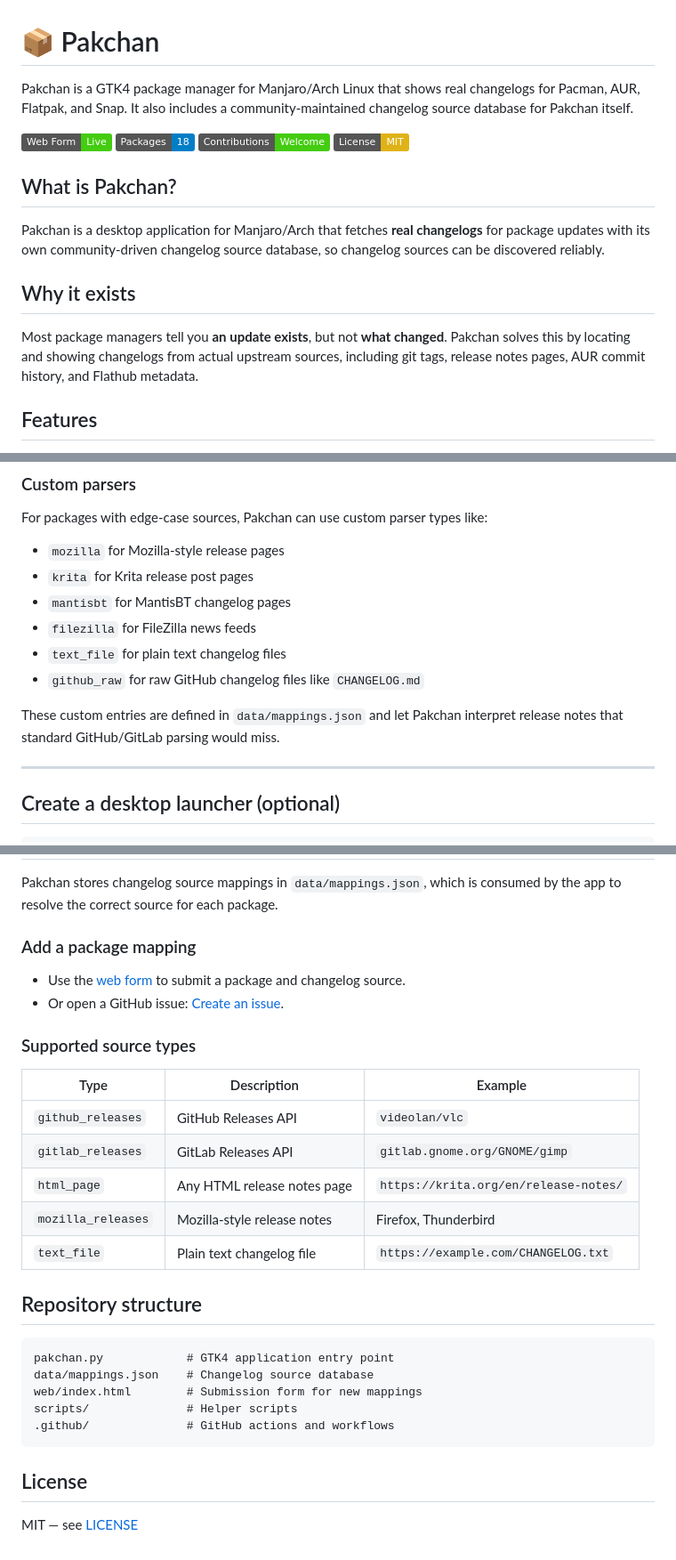
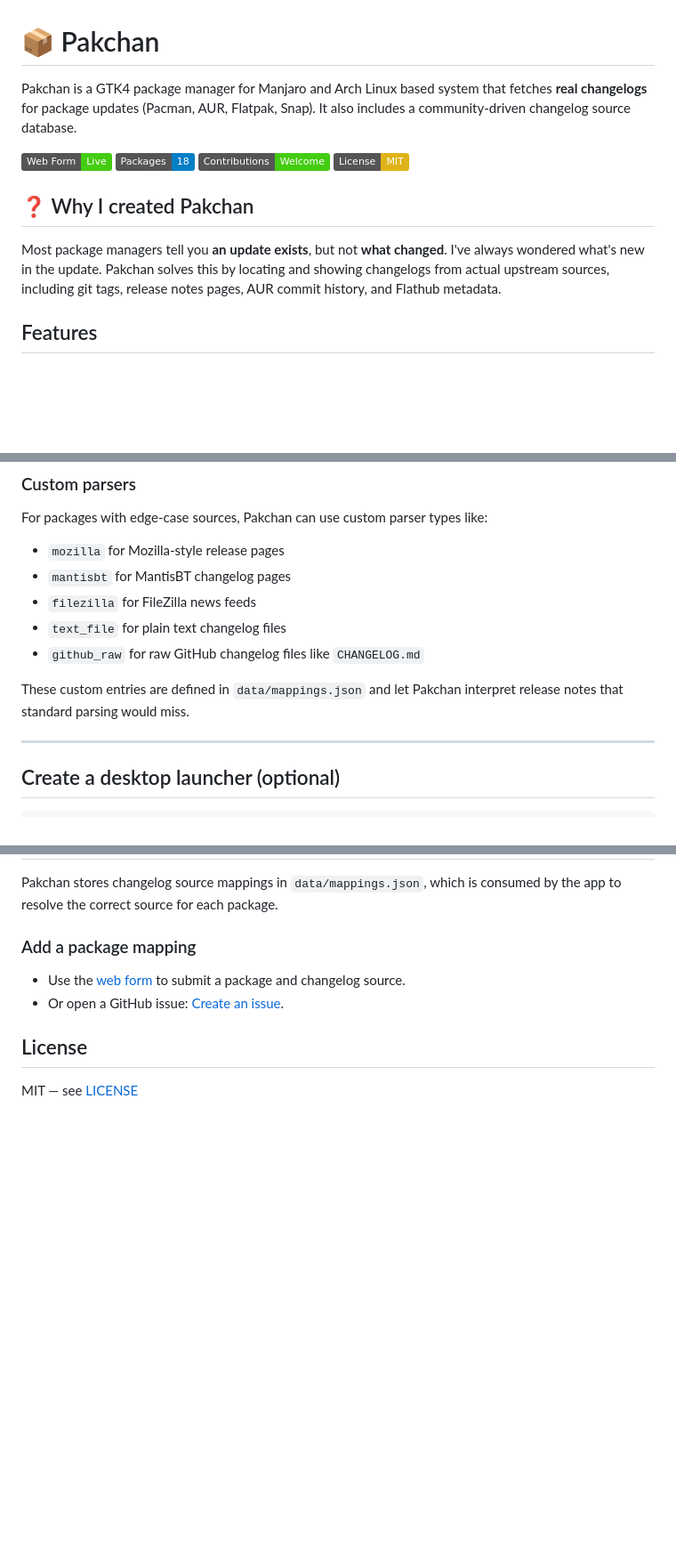
Before and after one commit to dodog/pakchan, a Markdown page: README.md, 3 parts joined by grey strips. Shown at 89% size. Rendered like a GitHub page; badges without logos; blank space fills up the shorter version.

Commit message:
Revise README for clarity and improved structure

````diff
--- a/README.md
+++ b/README.md
@@ -1,20 +1,16 @@
 # 📦 Pakchan
 
-Pakchan is a GTK4 package manager for Manjaro/Arch Linux that shows real changelogs for Pacman, AUR, Flatpak, and Snap.
-It also includes a community-maintained changelog source database for Pakchan itself.
+Pakchan is a GTK4 package manager for Manjaro and Arch Linux based system that fetches **real changelogs** for package updates (Pacman, AUR, Flatpak, Snap). It also includes a community-driven changelog source database.
 
 [![GitHub Pages](https://img.shields.io/badge/Web%20Form-Live-brightgreen)](https://dodog.github.io/pakchan/web/)
 [![Packages](https://img.shields.io/badge/Packages-18-blue)](https://dodog.github.io/pakchan/data/mappings.json)
 [![Contributions Welcome](https://img.shields.io/badge/Contributions-Welcome-brightgreen.svg)](https://github.com/dodog/pakchan/issues)
 [![License: MIT](https://img.shields.io/badge/License-MIT-yellow.svg)](LICENSE)
 
-## What is Pakchan?
 
-Pakchan is a desktop application for Manjaro/Arch that fetches **real changelogs** for package updates with its own community-driven changelog source database, so changelog sources can be discovered reliably.
+## ❓ Why I created Pakchan
 
-## Why it exists
-
-Most package managers tell you **an update exists**, but not **what changed**.
+Most package managers tell you **an update exists**, but not **what changed**. I've always wondered what's new in the update.
 Pakchan solves this by locating and showing changelogs from actual upstream sources, including git tags, release notes pages, AUR commit history, and Flathub metadata.
 
 ## Features
@@ -108,13 +104,12 @@ AUR fallback data is treated as packaging commit history, not the upstream proje
 For packages with edge-case sources, Pakchan can use custom parser types like:
 
 - `mozilla` for Mozilla-style release pages
-- `krita` for Krita release post pages
 - `mantisbt` for MantisBT changelog pages
 - `filezilla` for FileZilla news feeds
 - `text_file` for plain text changelog files
 - `github_raw` for raw GitHub changelog files like `CHANGELOG.md`
 
-These custom entries are defined in `data/mappings.json` and let Pakchan interpret release notes that standard GitHub/GitLab parsing would miss.
+These custom entries are defined in `data/mappings.json` and let Pakchan interpret release notes that standard parsing would miss.
 
 
 ---
@@ -165,26 +160,6 @@ Pakchan stores changelog source mappings in `data/mappings.json`, which is consu
 - Use the [web form](https://dodog.github.io/pakchan/web/) to submit a package and changelog source.
 - Or open a GitHub issue: [Create an issue](https://github.com/dodog/pakchan/issues/new?labels=submission&template=add-package.yml).
 
-### Supported source types
-
-| Type | Description | Example |
-|------|-------------|---------|
-| `github_releases` | GitHub Releases API | `videolan/vlc` |
-| `gitlab_releases` | GitLab Releases API | `gitlab.gnome.org/GNOME/gimp` |
-| `html_page` | Any HTML release notes page | `https://krita.org/en/release-notes/` |
-| `mozilla_releases` | Mozilla-style release notes | Firefox, Thunderbird |
-| `text_file` | Plain text changelog file | `https://example.com/CHANGELOG.txt` |
-
-
-## Repository structure
-
-```
-pakchan.py            # GTK4 application entry point
-data/mappings.json    # Changelog source database
-web/index.html        # Submission form for new mappings
-scripts/              # Helper scripts
-.github/              # GitHub actions and workflows
-```
 
 
 ## License
````
